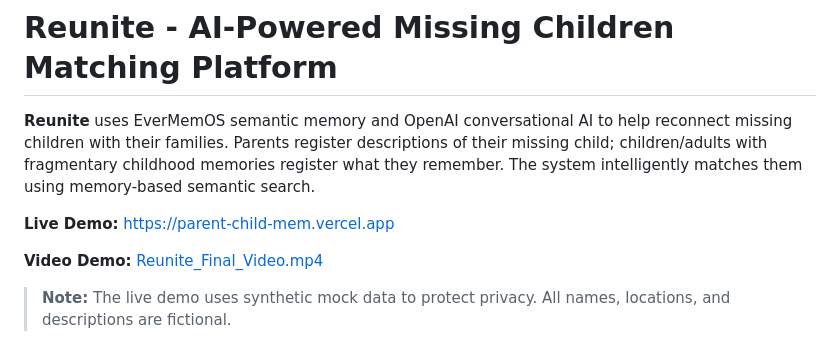
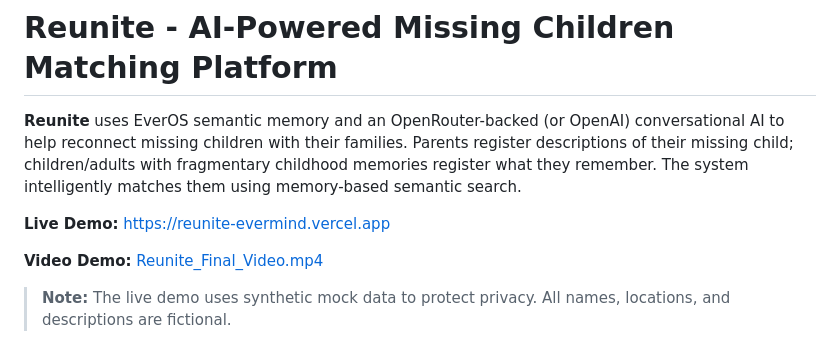
Before and after one commit to visionxyz/Reunite, a Markdown page: README.md, the part around one of its changes. Rendered like a GitHub page.

```diff
--- a/README.md
+++ b/README.md
@@ -1,8 +1,8 @@
 # Reunite - AI-Powered Missing Children Matching Platform
 
-**Reunite** uses EverMemOS semantic memory and OpenAI conversational AI to help reconnect missing children with their families. Parents register descriptions of their missing child; children/adults with fragmentary childhood memories register what they remember. The system intelligently matches them using memory-based semantic search.
+**Reunite** uses EverOS semantic memory and an OpenRouter-backed (or OpenAI) conversational AI to help reconnect missing children with their families. Parents register descriptions of their missing child; children/adults with fragmentary childhood memories register what they remember. The system intelligently matches them using memory-based semantic search.
 
-**Live Demo:** [https://parent-child-mem.vercel.app](https://parent-child-mem.vercel.app)
+**Live Demo:** [https://reunite-evermind.vercel.app](https://reunite-evermind.vercel.app)
 
 **Video Demo:** [Reunite_Final_Video.mp4](Reunite_Final_Video.mp4)
 
```
Also changed, not shown: other parts of README.md (+46 -37 lines).
